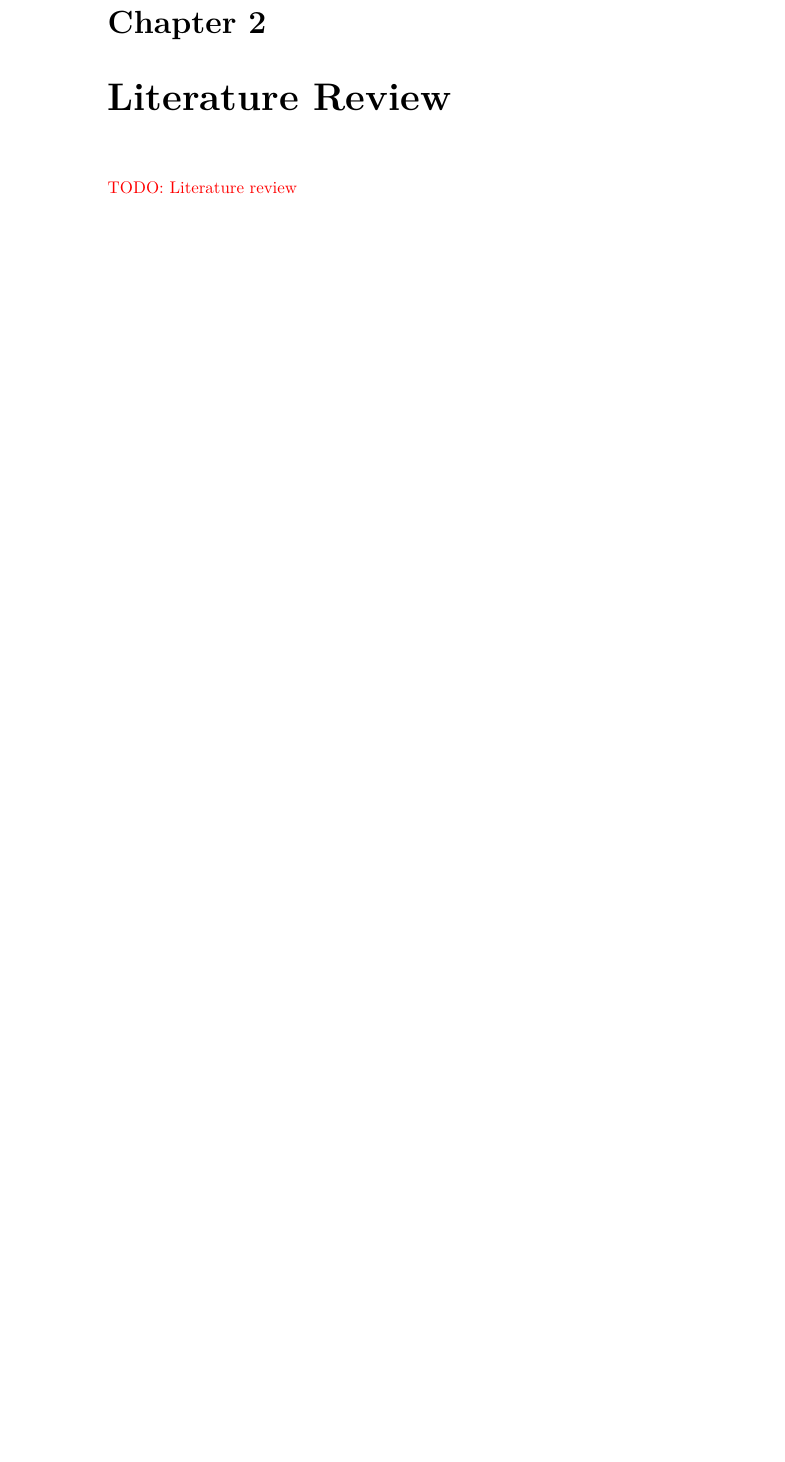
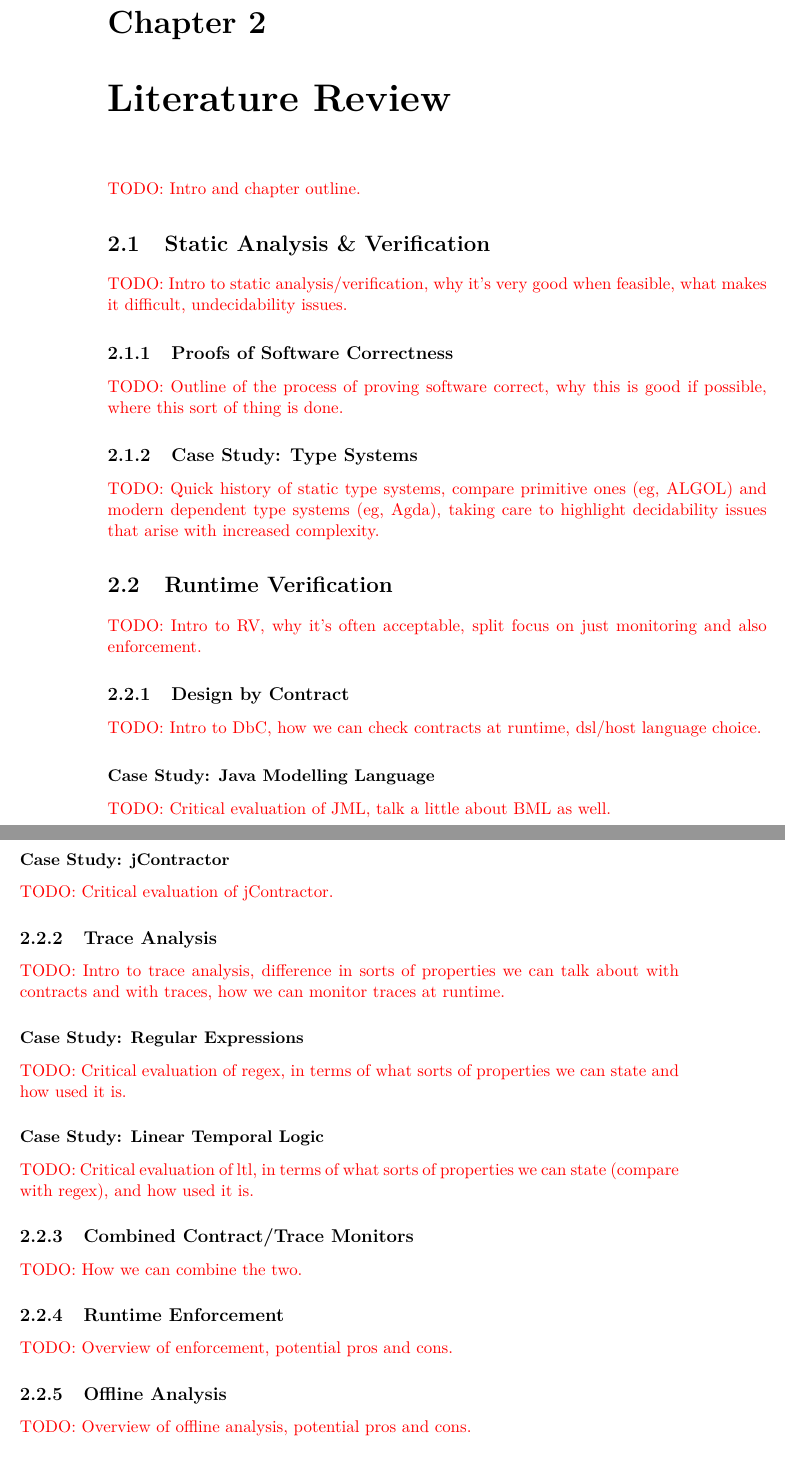
Before and after one commit to barrucadu/phd, a LaTeX thesis (qualifying-dissertation/dissertation.tex, which reads qualifying-dissertation/02-litreview.tex): part of page 8 of 11 before the commit and two parts of pages 8 and 9 of 13 after it, the two joined at a grey line, cut so that both start at the same text, the shorter picture padded with empty space. Compiled offline with pdfLaTeX; a LaTeX package or settings file that is missing is left out.

Commit message:
Lit rev outline

```diff
--- a/qualifying-dissertation/02-litreview.tex
+++ b/qualifying-dissertation/02-litreview.tex
@@ -9,4 +9,80 @@
 % the relative strengths and weaknesses of the major lines of work
 % pursued to date."
 
-\todo{Literature review}
+\todo{Intro and chapter outline.}
+
+\section{Static Analysis \& Verification}
+\label{sec:litrev-stat}
+
+\todo{Intro to static analysis/verification, why it's very good when
+  feasible, what makes it difficult, undecidability issues.}
+
+\subsection{Proofs of Software Correctness}
+\label{sec:litrev-stat-proof}
+
+\todo{Outline of the process of proving software correct, why this is
+  good if possible, where this sort of thing is done.}
+
+\subsection{Case Study: Type Systems}
+\label{sec:litrev-stat-types}
+
+\todo{Quick history of static type systems, compare primitive ones
+  (eg, ALGOL) and modern dependent type systems (eg, Agda), taking
+  care to highlight decidability issues that arise with increased
+  complexity.}
+
+\section{Runtime Verification}
+\label{sec:litrev-run}
+
+\todo{Intro to RV, why it's often acceptable, split focus on just
+  monitoring and also enforcement.}
+
+\subsection{Design by Contract}
+\label{sec:litrev-run-dbc}
+
+\todo{Intro to DbC, how we can check contracts at runtime, dsl/host
+  language choice.}
+
+\subsubsection{Case Study: Java Modelling Language}
+\label{sec:litrev-run-dbc-jml}
+
+\todo{Critical evaluation of JML, talk a little about BML as well.}
+
+\subsubsection{Case Study: jContractor}
+\label{sec:litrev-run-dbc-jcon}
+
+\todo{Critical evaluation of jContractor.}
+
+\subsection{Trace Analysis}
+\label{sec:litrev-run-trace}
+
+\todo{Intro to trace analysis, difference in sorts of properties we
+  can talk about with contracts and with traces, how we can monitor
+  traces at runtime.}
+
+\subsubsection{Case Study: Regular Expressions}
+\label{sec:litrev-run-trace-regex}
+
+\todo{Critical evaluation of regex, in terms of what sorts of
+  properties we can state and how used it is.}
+
+\subsubsection{Case Study: Linear Temporal Logic}
+\label{sec:litrev-run-trace-ltl}
+
+\todo{Critical evaluation of ltl, in terms of what sorts of properties
+  we can state (compare with regex), and how used it is.}
+
+\subsection{Combined Contract/Trace Monitors}
+\label{sec:litrev-run-trcon}
+
+\todo{How we can combine the two.}
+
+\subsection{Runtime Enforcement}
+\label{sec:litrev-run-enforce}
+
+\todo{Overview of enforcement, potential pros and cons.}
+
+\subsection{Offline Analysis}
+\label{sec:litrev-run-offline}
+
+\todo{Overview of offline analysis, potential pros and cons.}
```
Also changed, not shown: qualifying-dissertation/02-litreview.tex (27 more changed lines).
